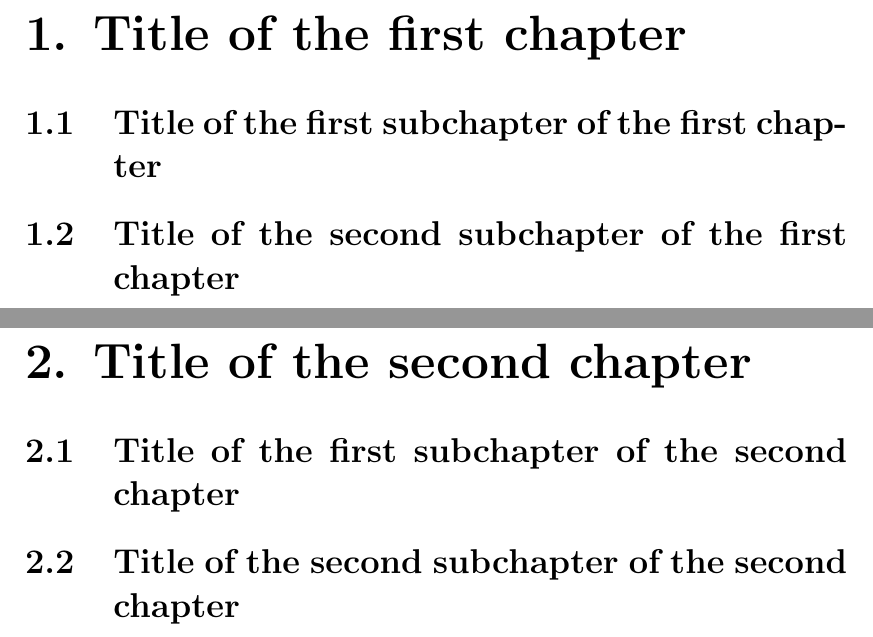
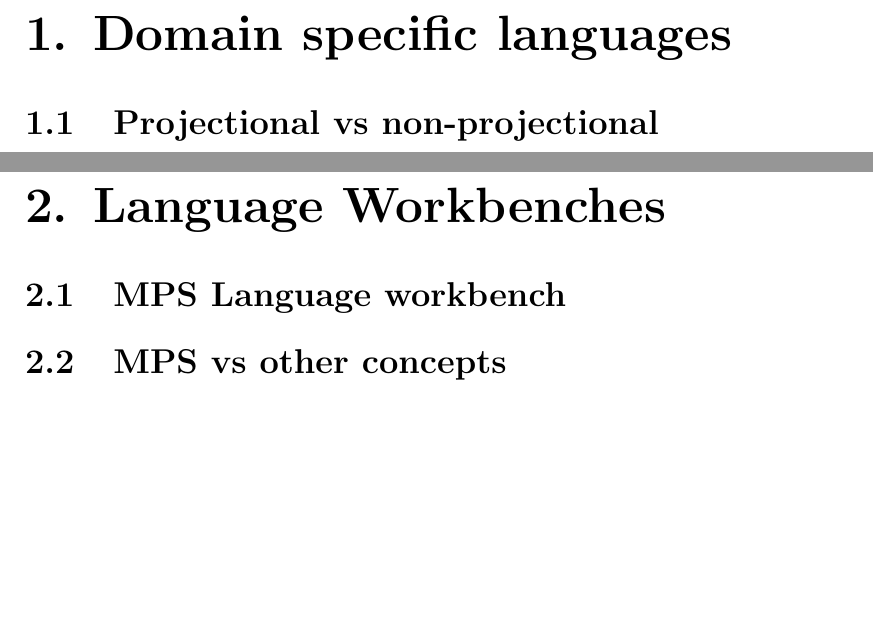
Before and after one commit to rduga/Neo4jCypherThesis, a LaTeX thesis (src/thesis.tex, which reads src/chap1.tex, src/chap2.tex): two parts of pages 7 and 8 of 13 before the commit and two parts of pages 7 and 8 of 15 after it, joined at a grey line, cut at the place of the change, the shorter picture padded with empty space. Compiled offline with pdfLaTeX.

Commit message:
added some sample chapters

```diff
--- a/src/chap1.tex
+++ b/src/chap1.tex
@@ -1,5 +1,11 @@
-\chapter{Title of the first chapter}
+\chapter{Domain specific languages}
 
-\section{Title of the first subchapter of the first chapter}
+\section{Projectional vs non-projectional}
 
-\section{Title of the second subchapter of the first chapter}
+
+
+\chapter{Language Workbenches}
+
+\section{MPS Language workbench}
+
+\section{MPS vs other concepts}
--- a/src/chap2.tex
+++ /dev/null
@@ -1,5 +0,0 @@
-\chapter{Title of the second chapter}
-
-\section{Title of the first subchapter of the second chapter}
-
-\section{Title of the second subchapter of the second chapter}
```
Also changed, not shown: src/first_pages.tex (+1 -1 lines), src/thesis.tex (+0 -1 lines), src/chap1.tex (20 more changed lines).
